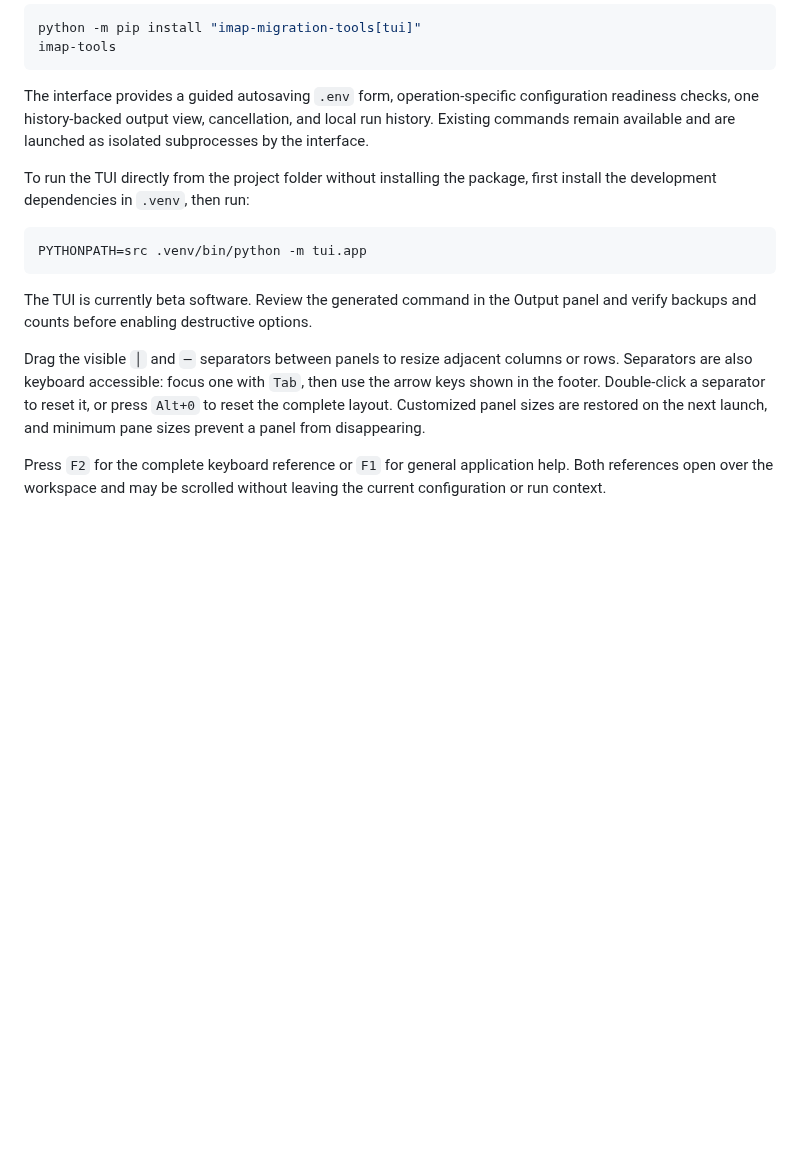
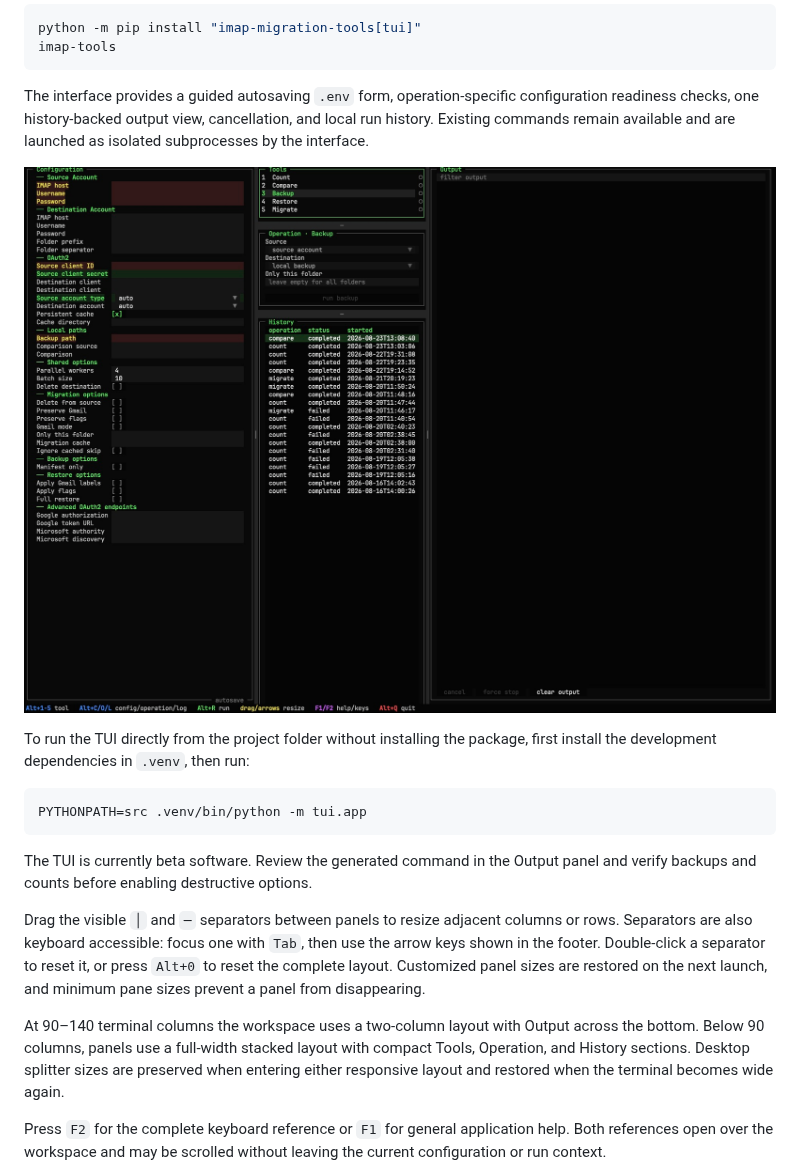
Before and after one commit to JCallico/imap-migration-tools, a Markdown page: README.md, the part around the change. GitHub-like rendering; pictures changed too: docs/images/tui-overview.jpg (added); blank space fills up the shorter version.

Commit message:
Refine TUI responsive layout and operation endpoints

```diff
--- a/README.md
+++ b/README.md
@@ -78,6 +78,8 @@ The interface provides a guided autosaving `.env` form, operation-specific confi
 history-backed output view, cancellation, and local run history. Existing commands remain available and are launched
 as isolated subprocesses by the interface.
 
+![IMAP Migration Tools TUI showing Configuration, Tools, Operation, History, and Output panels](docs/images/tui-overview.jpg)
+
 To run the TUI directly from the project folder without installing the package, first install the development
 dependencies in `.venv`, then run:
 
@@ -92,6 +94,10 @@ Drag the visible `│` and `─` separators between panels to resize adjacent co
 keyboard accessible: focus one with `Tab`, then use the arrow keys shown in the footer. Double-click a separator to
 reset it, or press `Alt+0` to reset the complete layout. Customized panel sizes are restored on the next launch, and
 minimum pane sizes prevent a panel from disappearing.
+
+At 90–140 terminal columns the workspace uses a two-column layout with Output across the bottom. Below 90 columns,
+panels use a full-width stacked layout with compact Tools, Operation, and History sections. Desktop splitter sizes are
+preserved when entering either responsive layout and restored when the terminal becomes wide again.
 
 Press `F2` for the complete keyboard reference or `F1` for general application help. Both references open over
 the workspace and may be scrolled without leaving the current configuration or run context.
```
Also changed, not shown: 6 other files.
